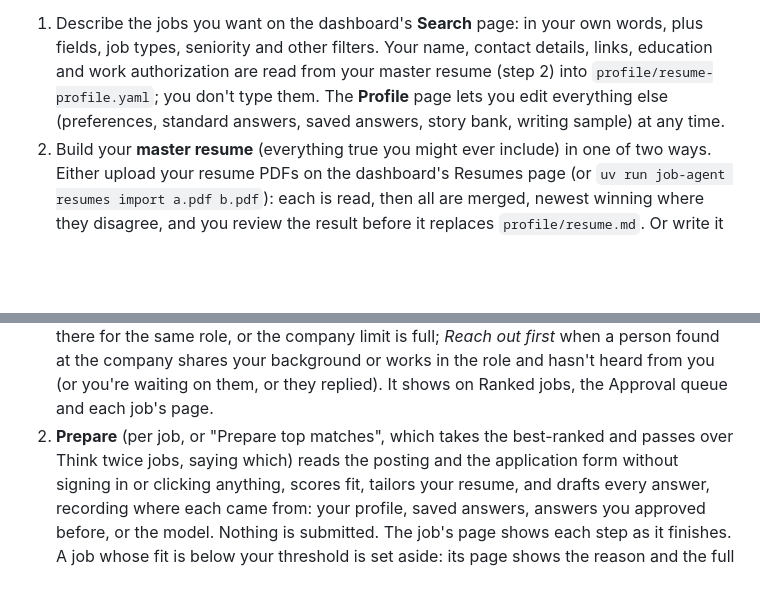
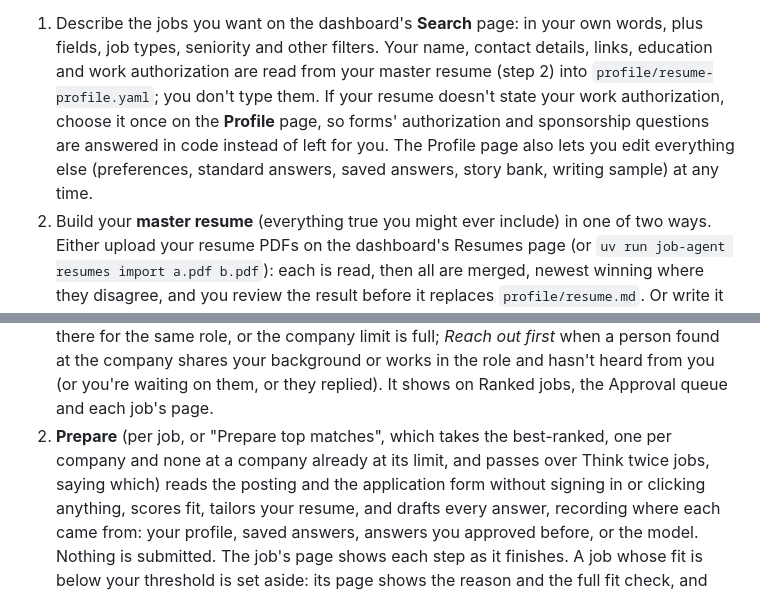
Before and after one commit to wid0gast/job-agent, a Markdown page: docs/GUIDE.md, 2 parts joined by grey strips. Drawn GitHub-style; blank space fills up the shorter version.

Commit message:
Guide: choosing work authorization; how Prepare top matches picks
Co-Authored-By: Claude Opus 5.5 <noreply@anthropic.com>

```diff
--- a/docs/GUIDE.md
+++ b/docs/GUIDE.md
@@ -36,8 +36,11 @@ Then:
    words, plus fields, job types, seniority and other filters. Your name,
    contact details, links, education and work authorization are read from your
    master resume (step 2) into `profile/resume-profile.yaml`; you don't type
-   them. The **Profile** page lets you edit everything else (preferences,
-   standard answers, saved answers, story bank, writing sample) at any time.
+   them. If your resume doesn't state your work authorization, choose it once
+   on the **Profile** page, so forms' authorization and sponsorship questions
+   are answered in code instead of left for you. The Profile page also lets
+   you edit everything else (preferences, standard answers, saved answers,
+   story bank, writing sample) at any time.
 2. Build your **master resume** (everything true you might ever include) in
    one of two ways. Either upload your resume PDFs on the dashboard's
    Resumes page (or `uv run job-agent resumes import a.pdf b.pdf`): each is
@@ -142,8 +145,9 @@ uv run job-agent dashboard        # http://127.0.0.1:8770
    person found at the company shares your background or works in the role
    and hasn't heard from you (or you're waiting on them, or they replied).
    It shows on Ranked jobs, the Approval queue and each job's page.
-2. **Prepare** (per job, or "Prepare top matches", which takes the best-ranked
-   and passes over Think twice jobs, saying which) reads the posting and the
+2. **Prepare** (per job, or "Prepare top matches", which takes the best-ranked,
+   one per company and none at a company already at its limit, and passes over
+   Think twice jobs, saying which) reads the posting and the
    application form without signing in or clicking anything, scores fit,
    tailors your resume, and drafts every answer, recording where each came
    from: your profile, saved answers, answers you approved before, or the
```
